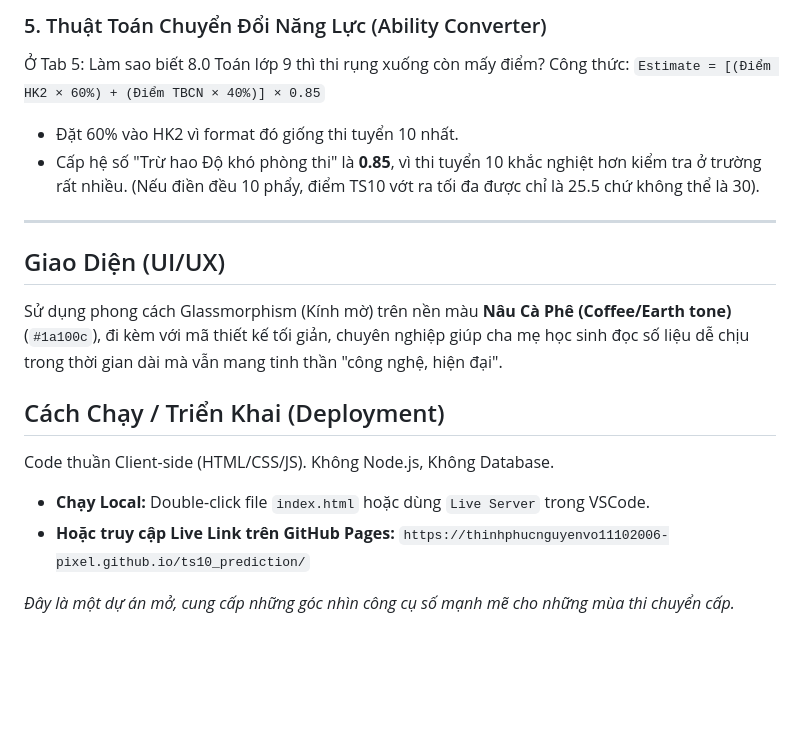
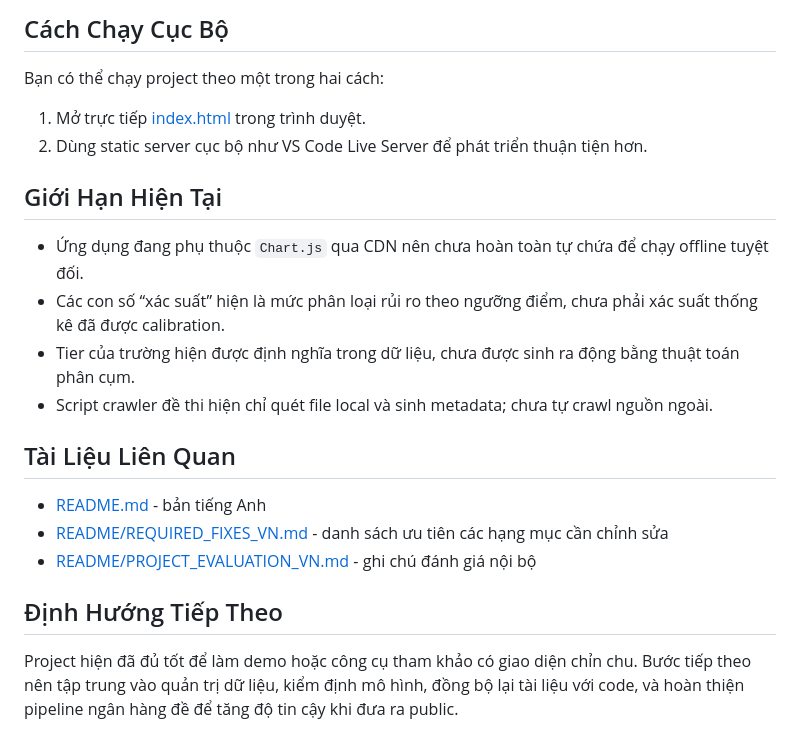
Before and after one commit to thinhphucnguyenvo11102006-pixel/ts10_prediction, a Markdown page: README_VN.md, the part around one of its changes. Rendered like a GitHub page; blank space fills up the shorter version.

Commit message:
docs: rewrite readmes and add fixes backlog

```diff
--- a/README_VN.md
+++ b/README_VN.md
@@ -48,18 +52,24 @@ Dùng tại Tab 4 (Phổ Điểm). Để vẽ được đường cong phân bố
 
-### 5. Thuật Toán Chuyển Đổi Năng Lực (Ability Converter)
-Ở Tab 5: Làm sao biết 8.0 Toán lớp 9 thì thi rụng xuống còn mấy điểm?
-Công thức: `Estimate = [(Điểm HK2 × 60%) + (Điểm TBCN × 40%)] × 0.85`
-* Đặt 60% vào HK2 vì format đó giống thi tuyển 10 nhất.
-* Cấp hệ số "Trừ hao Độ khó phòng thi" là **0.85**, vì thi tuyển 10 khắc nghiệt hơn kiểm tra ở trường rất nhiều. (Nếu điền đều 10 phẩy, điểm TS10 vớt ra tối đa được chỉ là 25.5 chứ không thể là 30).
+## Cách Chạy Cục Bộ
 
----
+Bạn có thể chạy project theo một trong hai cách:
 
-##  Giao Diện (UI/UX)
-Sử dụng phong cách Glassmorphism (Kính mờ) trên nền màu **Nâu Cà Phê (Coffee/Earth tone)** (`#1a100c`), đi kèm với mã thiết kế tối giản, chuyên nghiệp giúp cha mẹ học sinh đọc số liệu dễ chịu trong thời gian dài mà vẫn mang tinh thần "công nghệ, hiện đại".
+1. Mở trực tiếp [index.html](index.html) trong trình duyệt.
+2. Dùng static server cục bộ như VS Code Live Server để phát triển thuận tiện hơn.
 
-## Cách Chạy / Triển Khai (Deployment)
-Code thuần Client-side (HTML/CSS/JS). Không Node.js, Không Database.
-*   **Chạy Local:** Double-click file `index.html` hoặc dùng `Live Server` trong VSCode.
-*   **Hoặc truy cập Live Link trên GitHub Pages:** `https://thinhphucnguyenvo11102006-pixel.github.io/ts10_prediction/`
+## Giới Hạn Hiện Tại
 
-*Đây là một dự án mở, cung cấp những góc nhìn công cụ số mạnh mẽ cho những mùa thi chuyển cấp.*
+- Ứng dụng đang phụ thuộc `Chart.js` qua CDN nên chưa hoàn toàn tự chứa để chạy offline tuyệt đối.
+- Các con số “xác suất” hiện là mức phân loại rủi ro theo ngưỡng điểm, chưa phải xác suất thống kê đã được calibration.
+- Tier của trường hiện được định nghĩa trong dữ liệu, chưa được sinh ra động bằng thuật toán phân cụm.
+- Script crawler đề thi hiện chỉ quét file local và sinh metadata; chưa tự crawl nguồn ngoài.
+
+## Tài Liệu Liên Quan
+
+- [README.md](README.md) - bản tiếng Anh
+- [README/REQUIRED_FIXES_VN.md](README/REQUIRED_FIXES_VN.md) - danh sách ưu tiên các hạng mục cần chỉnh sửa
+- [README/PROJECT_EVALUATION_VN.md](README/PROJECT_EVALUATION_VN.md) - ghi chú đánh giá nội bộ
+
+## Định Hướng Tiếp Theo
+
+Project hiện đã đủ tốt để làm demo hoặc công cụ tham khảo có giao diện chỉn chu. Bước tiếp theo nên tập trung vào quản trị dữ liệu, kiểm định mô hình, đồng bộ lại tài liệu với code, và hoàn thiện pipeline ngân hàng đề để tăng độ tin cậy khi đưa ra public.
```
Also changed, not shown: other parts of README_VN.md (+35 -31 lines), README.md (+56 -42 lines), README/REQUIRED_FIXES_VN.md (added, +57 -0 lines).
